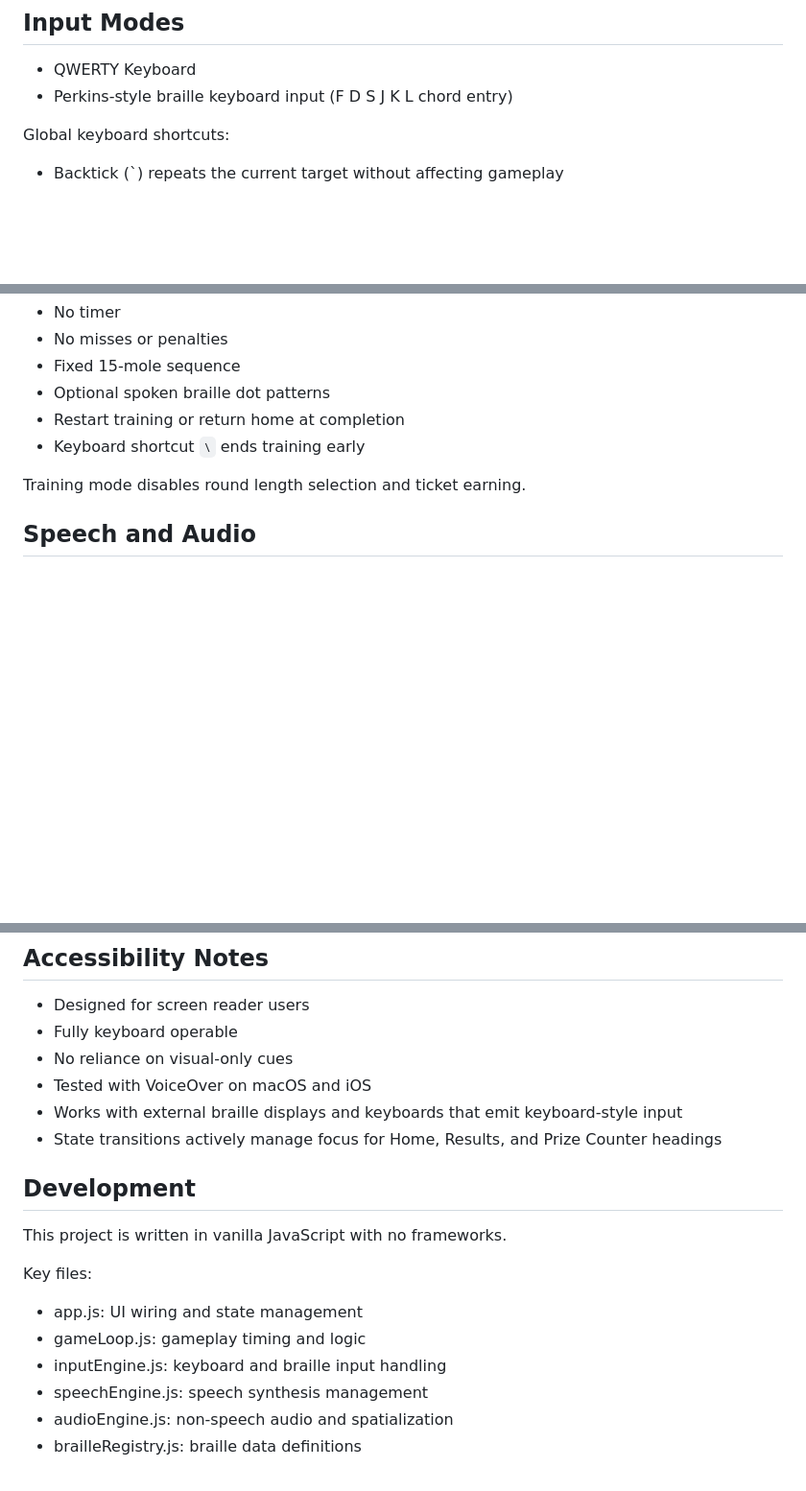
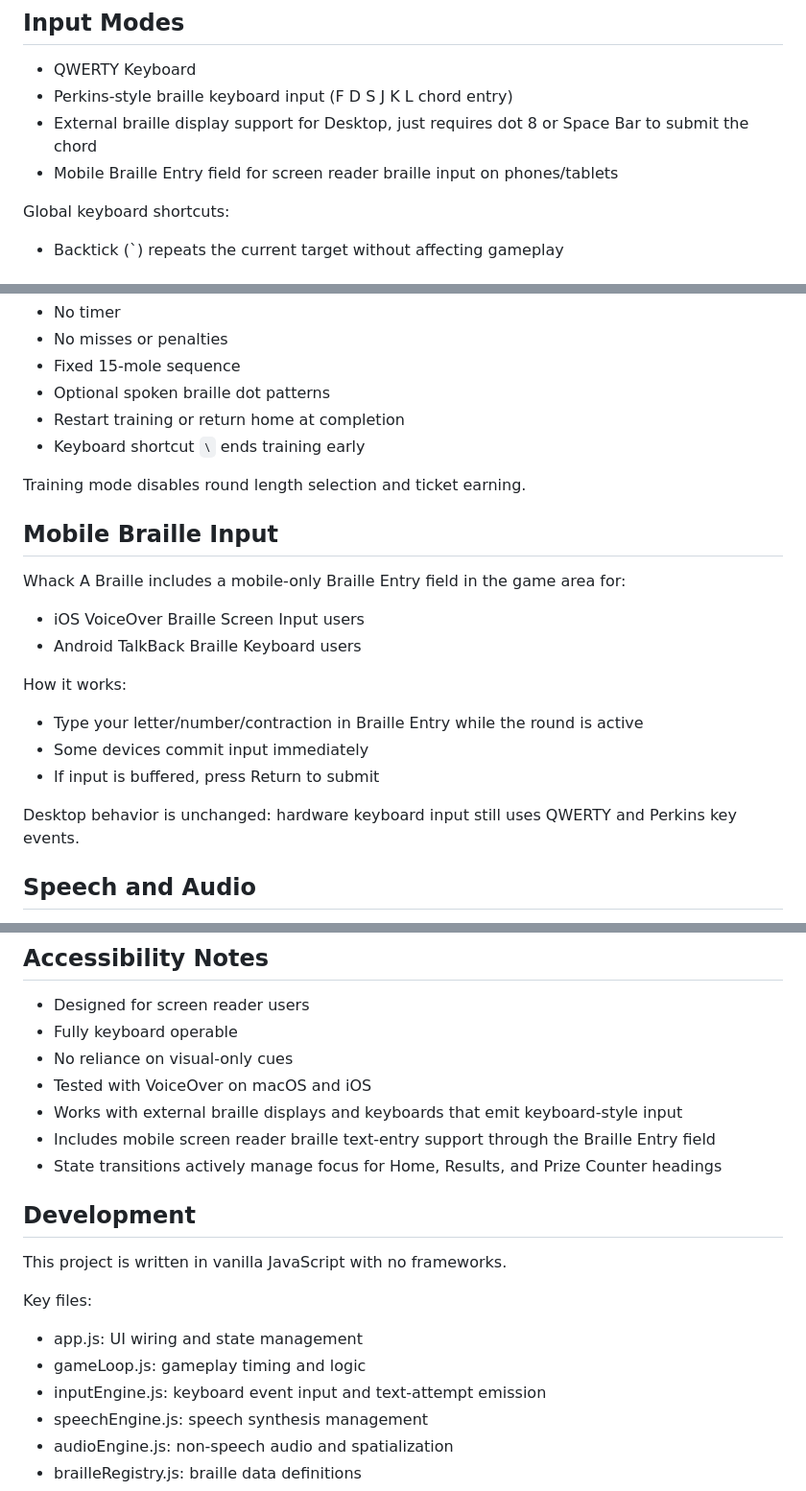
Before and after one commit to Marconiusiii/whack-a-braille, a Markdown page: README.md, 3 parts joined by grey strips. Shown at 96% size. GitHub-like rendering; blank space fills up the shorter version.

Commit message:
Updated README with new mobile and braille display info

```diff
--- a/README.md
+++ b/README.md
@@ -19,6 +19,8 @@ Tickets earned during gameplay can be redeemed for prizes at the Prize Counter.
 
 - QWERTY Keyboard
 - Perkins-style braille keyboard input (F D S J K L chord entry)
+- External braille display support for Desktop, just requires dot 8 or Space Bar to submit the chord
+- Mobile Braille Entry field for screen reader braille input on phones/tablets
 
 Global keyboard shortcuts:
 - Backtick (`) repeats the current target without affecting gameplay
@@ -64,6 +66,19 @@ Features:
 
 Training mode disables round length selection and ticket earning.
 
+## Mobile Braille Input
+
+Whack A Braille includes a mobile-only Braille Entry field in the game area for:
+- iOS VoiceOver Braille Screen Input users
+- Android TalkBack Braille Keyboard users
+
+How it works:
+- Type your letter/number/contraction in Braille Entry while the round is active
+- Some devices commit input immediately
+- If input is buffered, press Return to submit
+
+Desktop behavior is unchanged: hardware keyboard input still uses QWERTY and Perkins key events.
+
 ## Speech and Audio
 
 - Uses system speech synthesis
@@ -94,6 +109,7 @@ All speech and audio settings persist across sessions.
 - No reliance on visual-only cues
 - Tested with VoiceOver on macOS and iOS
 - Works with external braille displays and keyboards that emit keyboard-style input
+- Includes mobile screen reader braille text-entry support through the Braille Entry field
 - State transitions actively manage focus for Home, Results, and Prize Counter headings
 
 ## Development
@@ -103,7 +119,7 @@ This project is written in vanilla JavaScript with no frameworks.
 Key files:
 - app.js: UI wiring and state management
 - gameLoop.js: gameplay timing and logic
-- inputEngine.js: keyboard and braille input handling
+- inputEngine.js: keyboard event input and text-attempt emission
 - speechEngine.js: speech synthesis management
 - audioEngine.js: non-speech audio and spatialization
 - brailleRegistry.js: braille data definitions
```
